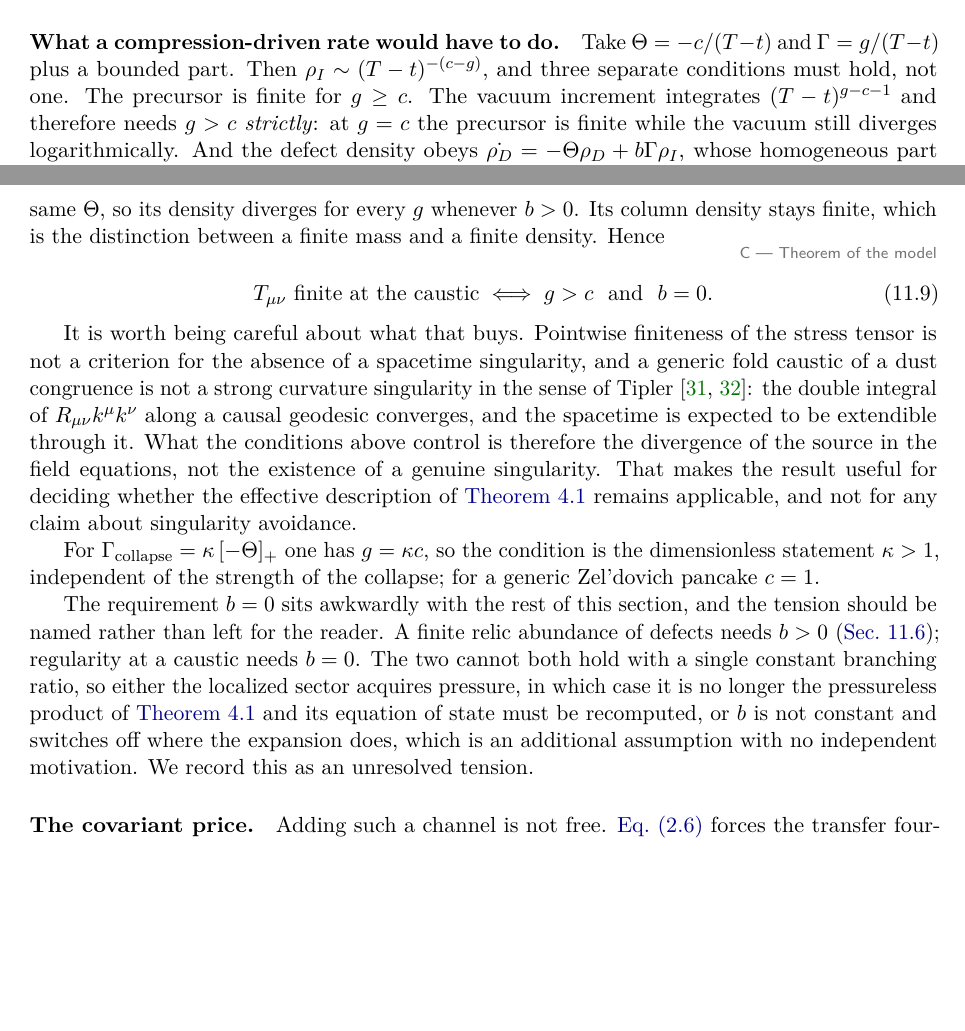
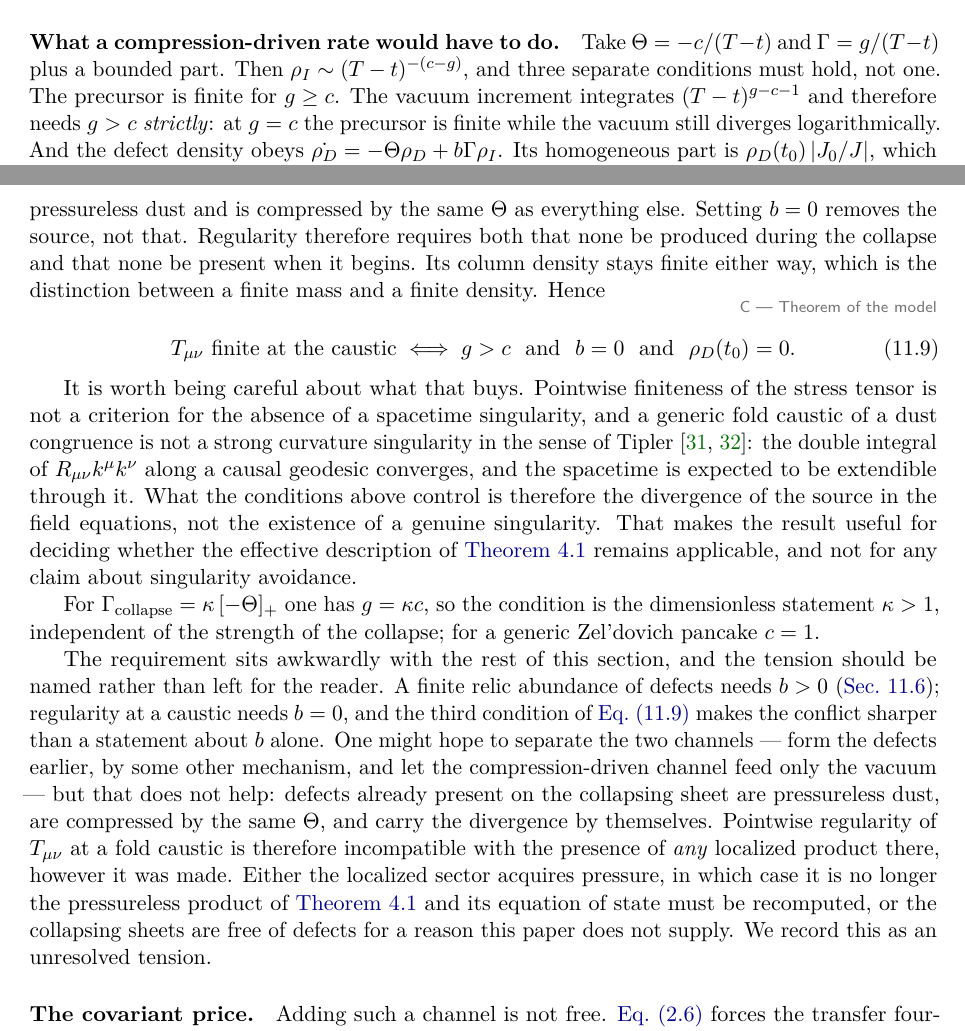
Before and after one commit to satisfymath/rg-ns, a LaTeX paper (paper/main.tex, which reads paper/sections/11_defects.tex): two parts of pages 36 and 37 of 57, joined at a grey line, cut so that both start at the same text, the shorter picture padded with empty space. Compiled offline with pdfLaTeX.

Commit message:
Apply the erratum to the manuscript, and sharpen the tension it creates
The boxed regularity condition gains its third clause and the supporting
sentence now says that b = 0 removes the source and not the compression of what
is already there.

The paragraph naming the tension is rewritten, because the erratum closes the
escape it implicitly left open. Separating the channels -- forming the defects
earlier by some other mechanism and letting the compression-driven channel feed
only the vacuum -- does not save regularity: defects already present on the
collapsing sheet are dust and carry the divergence by themselves. Pointwise
regularity at a fold caustic is incompatible with any localized product being
there at all, however it was made.

Co-Authored-By: Claude Opus 5 (1M context) <noreply@anthropic.com>
Claude-Session: https://claude.ai/code/session_01LSaoSxSXggvkhQrCBJ1Mfs

```diff
--- a/paper/sections/11_defects.tex
+++ b/paper/sections/11_defects.tex
@@ -192,15 +192,18 @@ $\rhoI\sim(T-t)^{-(c-g)}$, and three separate conditions must hold, not one.
 The precursor is finite for $g\ge c$. The vacuum increment integrates
 $(T-t)^{g-c-1}$ and therefore needs $g>c$ \emph{strictly}: at $g=c$ the
 precursor is finite while the vacuum still diverges logarithmically. And the
-defect density obeys $\dot\rhoD=-\expa\rhoD+\bfrac\Gam\rhoI$, whose homogeneous
-part alone gives $\rhoD\sim(T-t)^{-c}$: the localized product is itself
-pressureless dust, compressed by the same $\expa$, so its density diverges for
-every $g$ whenever $\bfrac>0$. Its column density stays finite, which is the
-distinction between a finite mass and a finite density. Hence
+defect density obeys $\dot\rhoD=-\expa\rhoD+\bfrac\Gam\rhoI$. Its homogeneous
+part is $\rhoD(t_0)\abs{J_0/J}$, which diverges as $(T-t)^{-c}$ for \emph{any}
+non-zero initial defect density, whatever $\bfrac$ is: the localized product is
+pressureless dust and is compressed by the same $\expa$ as everything else.
+Setting $\bfrac=0$ removes the source, not that. Regularity therefore requires
+both that none be produced during the collapse and that none be present when it
+begins. Its column density stays finite either way, which is the distinction
+between a finite mass and a finite density. Hence
 
 \begin{keyresult}{C}{eq:defects-regularity}
   T_{\mu\nu}\ \text{finite at the caustic}
-  \iff g>c\ \ \text{and}\ \ \bfrac=0 .
+  \iff g>c\ \ \text{and}\ \ \bfrac=0\ \ \text{and}\ \ \rhoD(t_0)=0 .
 \end{keyresult}
 
 It is worth being careful about what that buys. Pointwise finiteness of the
@@ -219,16 +222,22 @@ For $\Gam_{\rm collapse}=\kappa\,[-\expa]_+$ one has $g=\kappa c$, so the
 condition is the dimensionless statement $\kappa>1$, independent of the
 strength of the collapse; for a generic Zel'dovich pancake $c=1$.
 
-The requirement $\bfrac=0$ sits awkwardly with the rest of this section, and
-the tension should be named rather than left for the reader. A finite relic
-abundance of defects needs $\bfrac>0$
-(\cref{sec:defects-abundance}); regularity at a caustic needs $\bfrac=0$. The
-two cannot both hold with a single constant branching ratio, so either the
-localized sector acquires pressure, in which case it is no longer the
-pressureless product of \cref{asm:closure} and its equation of state must be
-recomputed, or $\bfrac$ is not constant and switches off where the expansion
-does, which is an additional assumption with no independent motivation. We
-record this as an unresolved tension.
+The requirement sits awkwardly with the rest of this section, and the tension
+should be named rather than left for the reader. A finite relic abundance of
+defects needs $\bfrac>0$ (\cref{sec:defects-abundance}); regularity at a
+caustic needs $\bfrac=0$, and the third condition of
+\cref{eq:defects-regularity} makes the conflict sharper than a statement about
+$\bfrac$ alone. One might hope to separate the two channels --- form the
+defects earlier, by some other mechanism, and let the compression-driven
+channel feed only the vacuum --- but that does not help: defects already
+present on the collapsing sheet are pressureless dust, are compressed by the
+same $\expa$, and carry the divergence by themselves. Pointwise regularity of
+$T_{\mu\nu}$ at a fold caustic is therefore incompatible with the presence of
+\emph{any} localized product there, however it was made. Either the localized
+sector acquires pressure, in which case it is no longer the pressureless
+product of \cref{asm:closure} and its equation of state must be recomputed, or
+the collapsing sheets are free of defects for a reason this paper does not
+supply. We record this as an unresolved tension.
 
 \paragraph{The covariant price.} Adding such a channel is not free.
 \Cref{eq:setup-vacuum-transfer} forces the transfer four-vector to be closed,
```
Also changed, not shown: 1 other file.
